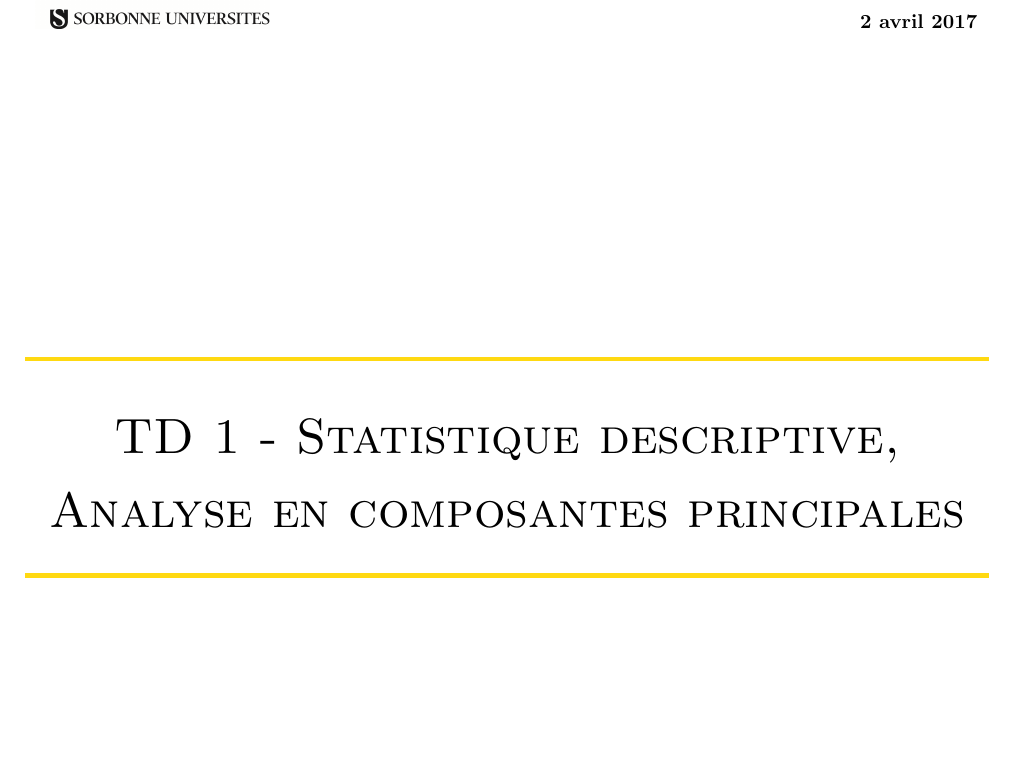
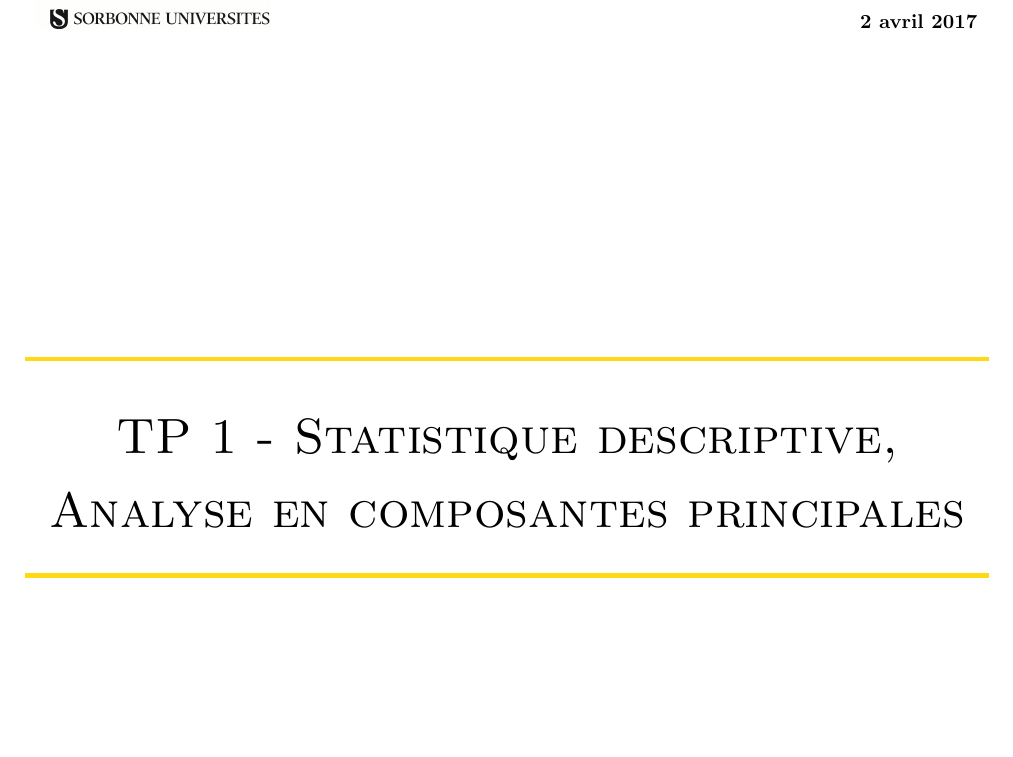
Before and after one commit to raphaelhamonnais/UTC_SY09_DataMining, a LaTeX document (TP1/rapport/SY09_TP1_Rapport_HAN_HAMONNAIS.tex): part of page 1 of 23, cut so that both start at the same text. The pictures show the PDF file TP1/rapport/SY09_TP1_Rapport_HAN_HAMONNAIS.pdf that the author committed with the source.

Commit message:
Rapport  titre = TP

```diff
--- a/TP1/rapport/SY09_TP1_Rapport_HAN_HAMONNAIS.tex
+++ b/TP1/rapport/SY09_TP1_Rapport_HAN_HAMONNAIS.tex
@@ -41,7 +41,7 @@
 
 %%%%%%%%%%%%%%%%%%%%%%%%%%%%%%%%%%%%%%%%%%%%%%%%%%%%%%%%%%%%%%%%%%%%%%%%%%%%
 
-\title{TD 1 - Statistique descriptive, Analyse en composantes principales}
+\title{TP 1 - Statistique descriptive, Analyse en composantes principales}
 \author{LU Han - HAMONNAIS Raphaël}
 \date{\today}
 
```
Also changed, not shown: TP1/rapport/SY09_TP1_Rapport_HAN_HAMONNAIS.pdf.
